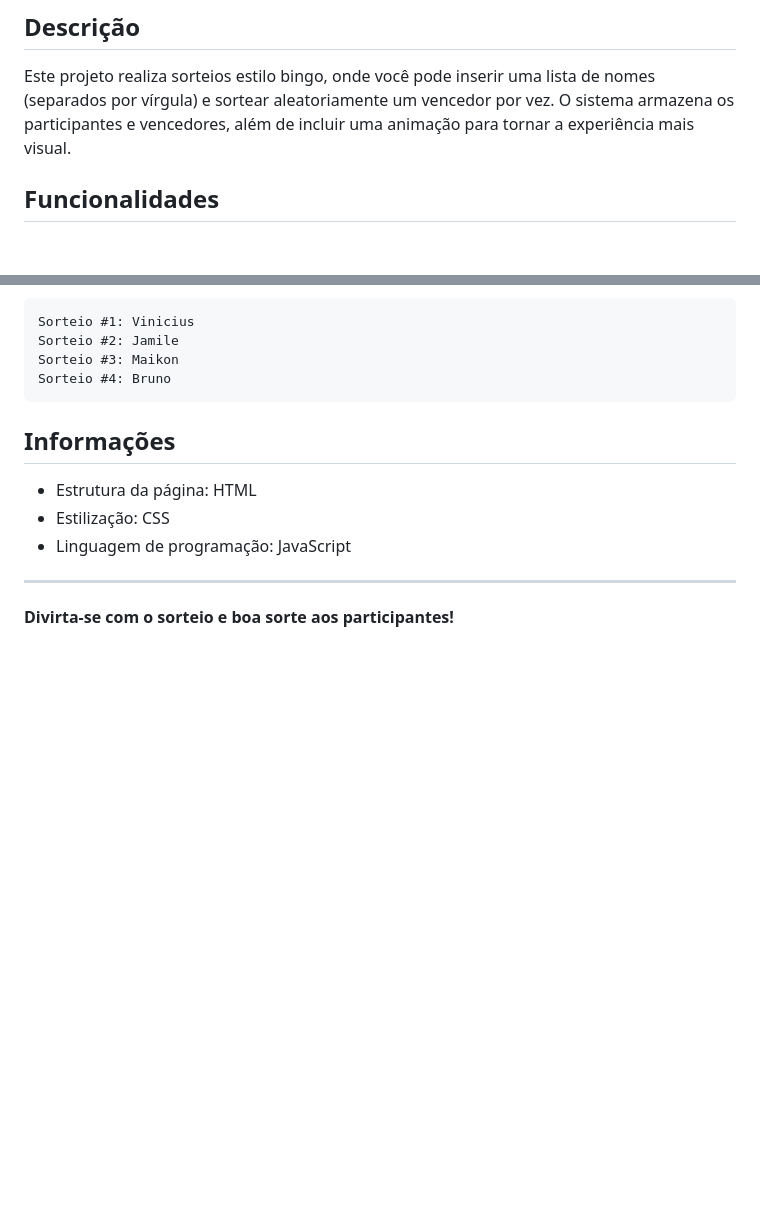
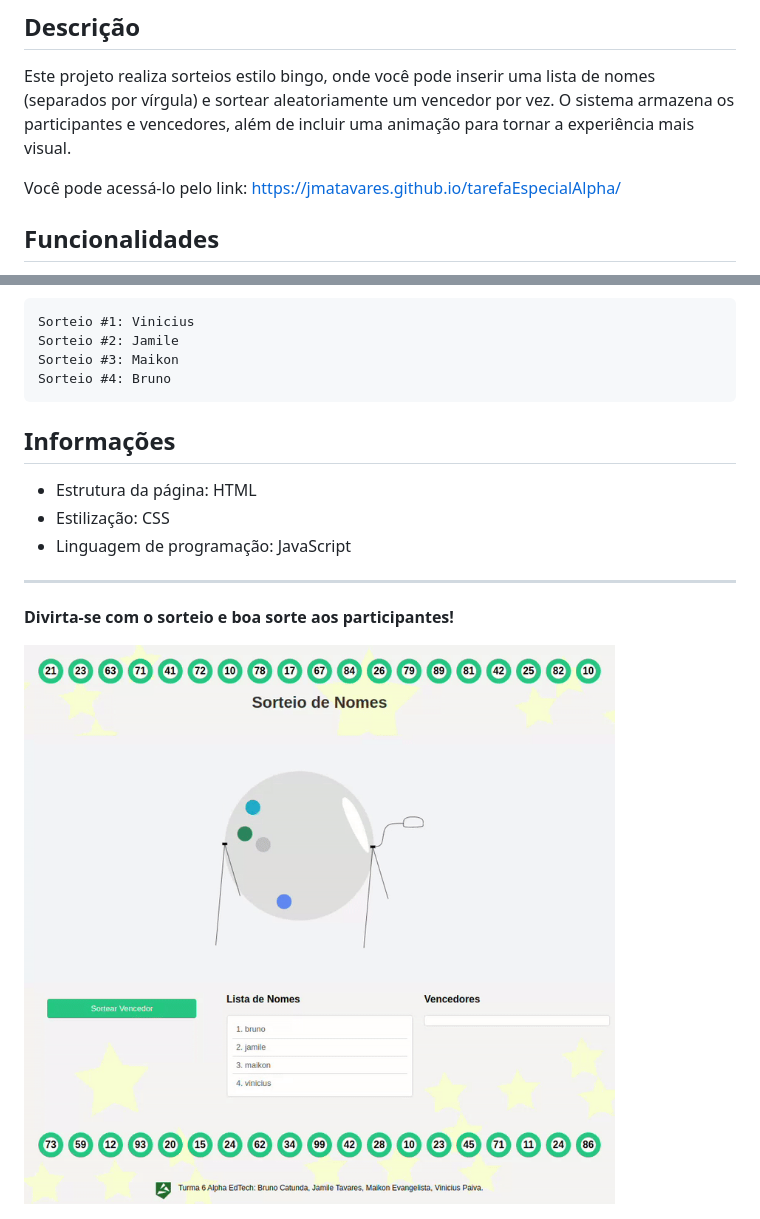
Before and after one commit to jmatavares/tarefaEspecialAlpha, a Markdown page: README.md, 2 parts joined by grey strips. Rendered like a GitHub page; pictures changed too: images/video-read-me.gif (added); blank space fills up the shorter version.

Commit message:
[update] read me

```diff
--- a/README.md
+++ b/README.md
@@ -3,6 +3,8 @@
 ## Descrição
 
 Este projeto realiza sorteios estilo bingo, onde você pode inserir uma lista de nomes (separados por vírgula) e sortear aleatoriamente um vencedor por vez. O sistema armazena os participantes e vencedores, além de incluir uma animação para tornar a experiência mais visual.
+
+Você pode acessá-lo pelo link: https://jmatavares.github.io/tarefaEspecialAlpha/
 
 ## Funcionalidades
 
@@ -74,3 +76,5 @@ Sorteio #4: Bruno
 ---
 
 **Divirta-se com o sorteio e boa sorte aos participantes!**
+
+<img src="./images/video-read-me.gif">
```
Also changed, not shown: 1 other file.
